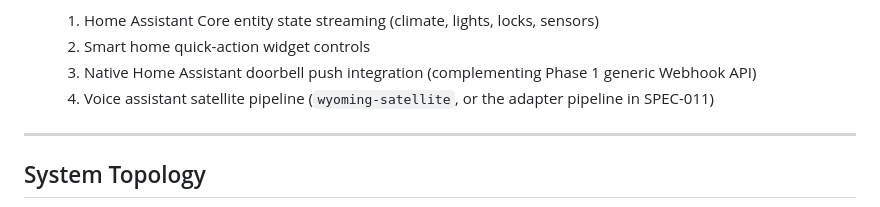
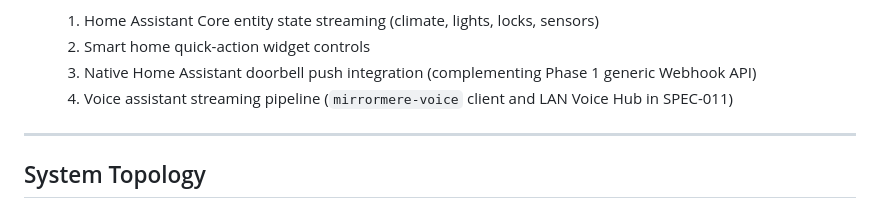
Before and after one commit to azylman/mirrormere, a Markdown page: specs/001-architecture-overview.md, the part around the change. Drawn GitHub-style.

```diff
--- a/specs/001-architecture-overview.md
+++ b/specs/001-architecture-overview.md
@@ -28,7 +28,7 @@ Mirrormere solves this by establishing an open, headless smart display platform
   1. Home Assistant Core entity state streaming (climate, lights, locks, sensors)
   2. Smart home quick-action widget controls
   3. Native Home Assistant doorbell push integration (complementing Phase 1 generic Webhook API)
-  4. Voice assistant satellite pipeline (`wyoming-satellite`, or the adapter pipeline in SPEC-011)
+  4. Voice assistant streaming pipeline (`mirrormere-voice` client and LAN Voice Hub in SPEC-011)
 
 ---
 
```
Also changed, not shown: specs/010-touch-kiosk-client.md (+1 -1 lines), specs/011-voice-pipeline.md (+1 -1 lines).
